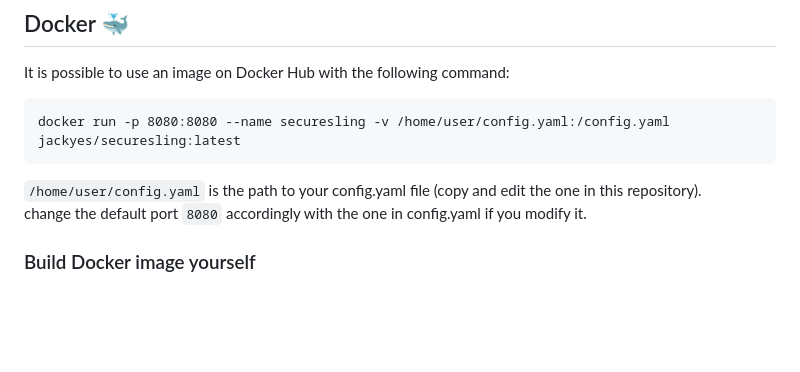
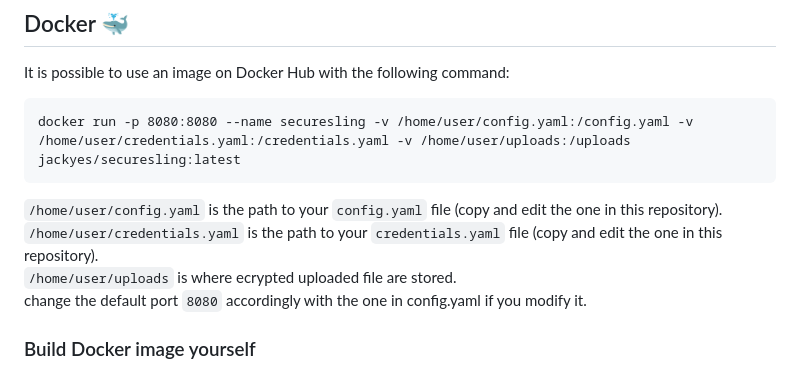
Before and after one commit to jackyes/SecureSling, a Markdown page: README.md, the part around the change. Rendered like a GitHub page; blank space fills up the shorter version.

```diff
--- a/README.md
+++ b/README.md
@@ -53,9 +53,11 @@ The server can work as either HTTP (if you use a reverse proxy, see next section
 
 It is possible to use an image on Docker Hub with the following command:
 
-    docker run -p 8080:8080 --name securesling -v /home/user/config.yaml:/config.yaml jackyes/securesling:latest
+    docker run -p 8080:8080 --name securesling -v /home/user/config.yaml:/config.yaml -v /home/user/credentials.yaml:/credentials.yaml -v /home/user/uploads:/uploads jackyes/securesling:latest
 
-`/home/user/config.yaml` is the path to your config.yaml file (copy and edit the one in this repository).
+`/home/user/config.yaml` is the path to your `config.yaml` file (copy and edit the one in this repository).
+`/home/user/credentials.yaml` is the path to your `credentials.yaml` file (copy and edit the one in this repository).
+`/home/user/uploads` is where ecrypted uploaded file are stored.
 change the default port `8080` accordingly with the one in config.yaml if you modify it.
 
 ### Build Docker image yourself
```
